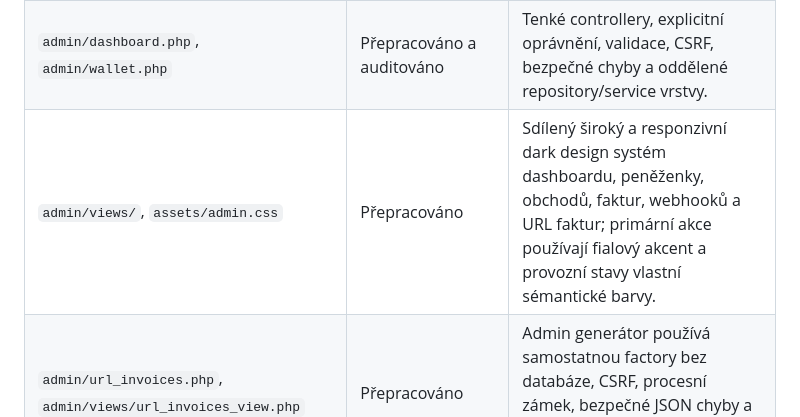
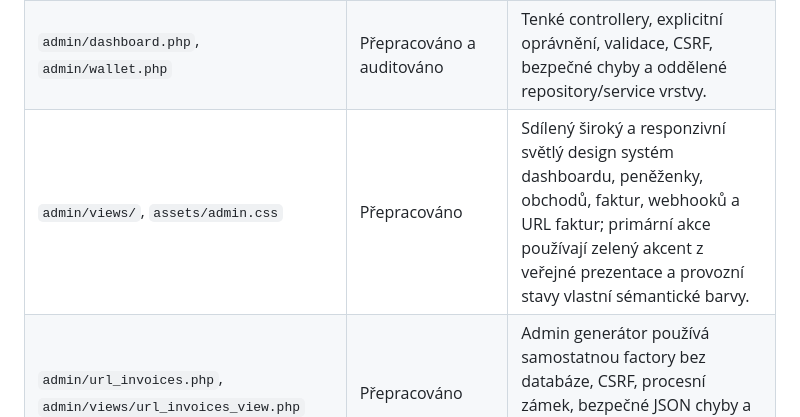
Before and after one commit to agp-l/BTCPayServerLite, a Markdown page: README.md, the part around the change. Rendered like a GitHub page.

Commit message:
Document light green administration theme

```diff
--- a/README.md
+++ b/README.md
@@ -64,7 +64,7 @@ Mazání je záměrně omezené. Webhook lze odstranit, ale obchod lze smazat po
 | `checkout/pay.php`, `checkout/views/`, `assets/checkout.*` | Přepracováno a auditováno | Tenký veřejný controller pro databázové faktury, bezpečný JSON status endpoint, přesné částky, lokálně generovaný BIP21 QR kód, zelený responzivní design a žádné předávání platebních dat externí službě. |
 | `index.php` | Přepracováno a auditováno | Tenký front controller, deklarativní router, role, bezpečný výběr handleru, kanonické redirecty a jednotné HTTP chyby. |
 | `admin/dashboard.php`, `admin/wallet.php` | Přepracováno a auditováno | Tenké controllery, explicitní oprávnění, validace, CSRF, bezpečné chyby a oddělené repository/service vrstvy. |
-| `admin/views/`, `assets/admin.css` | Přepracováno | Sdílený široký a responzivní dark design systém dashboardu, peněženky, obchodů, faktur, webhooků a URL faktur; primární akce používají fialový akcent a provozní stavy vlastní sémantické barvy. |
+| `admin/views/`, `assets/admin.css` | Přepracováno | Sdílený široký a responzivní světlý design systém dashboardu, peněženky, obchodů, faktur, webhooků a URL faktur; primární akce používají zelený akcent z veřejné prezentace a provozní stavy vlastní sémantické barvy. |
 | `admin/url_invoices.php`, `admin/views/url_invoices_view.php` | Přepracováno | Admin generátor používá samostatnou factory bez databáze, CSRF, procesní zámek, bezpečné JSON chyby a oddělený JavaScript pro lokální historii. |
 | `admin/url_pay.php`, `admin/views/url_pay_view.php` | Přepracováno | Veřejný checkout podepsaného tokenu bez admin session, databázového invoice záznamu a externích QR služeb; podporuje kanonické i starší odkazy. |
 | `client/login.php`, registrace a obnova hesla | Přepracováno | CSRF, throttling, bezpečné session, změna hesla, jednorázový 30minutový reset token a jednotná odpověď bez zjišťování existence účtu. |
```
